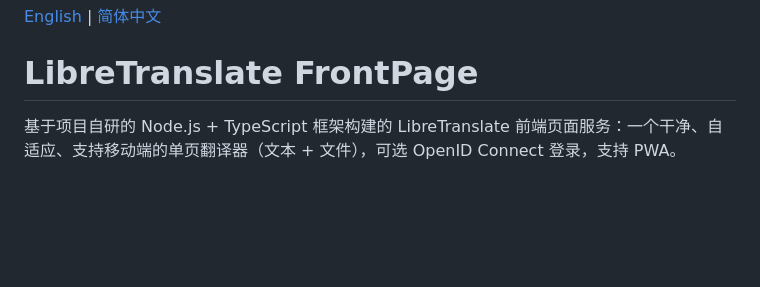
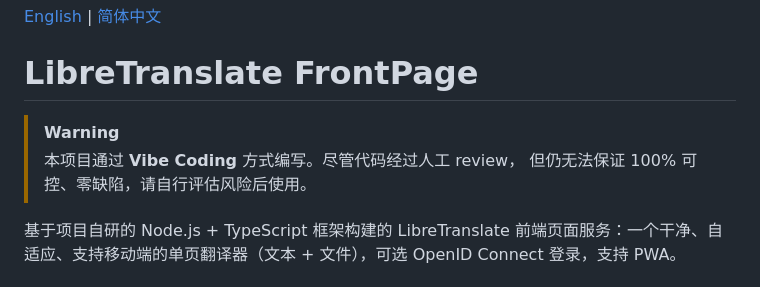
Before and after one commit to yanranxiaoxi/LibreTranslate-FrontPage, a Markdown page: README.zh-Hans.md, the part around the change. Rendered like a GitHub page; blank space fills up the shorter version.

```diff
--- a/README.zh-Hans.md
+++ b/README.zh-Hans.md
@@ -1,6 +1,10 @@
 [English](./README.md) | [简体中文](#)
 
 # LibreTranslate FrontPage
+
+> [!WARNING]
+> 本项目通过 **Vibe Coding** 方式编写。尽管代码经过人工 review，
+> 但仍无法保证 100% 可控、零缺陷，请自行评估风险后使用。
 
 基于项目自研的 Node.js + TypeScript 框架构建的 LibreTranslate 前端页面服务：一个干净、自适应、支持移动端的单页翻译器（文本 + 文件），可选 OpenID Connect 登录，支持 PWA。
 
```
Also changed, not shown: PLAN.md (added, +136 -0 lines), README.md (+5 -0 lines).
